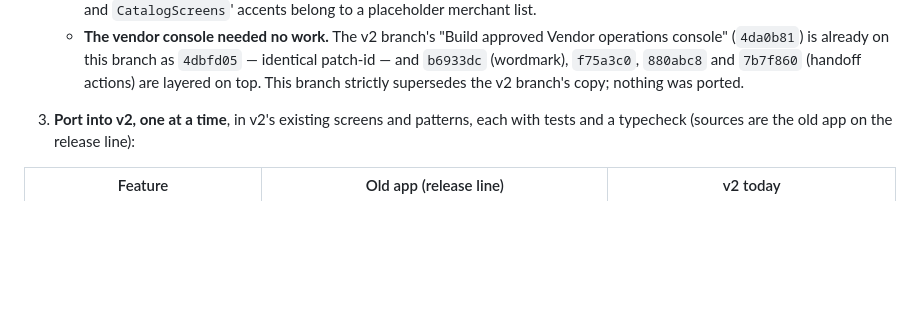
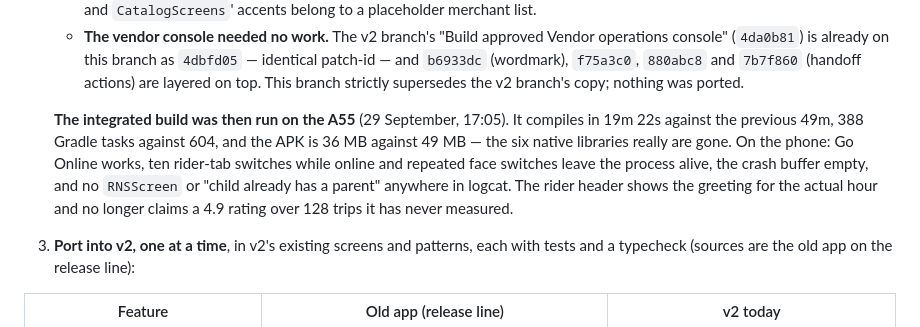
Before and after one commit to Dash-World-Limited/DASH-APP, a Markdown page: docs/release/V2-HANDOFF.md, the part around the change. Rendered like a GitHub page; blank space fills up the shorter version.

Commit message:
Record that the integrated app was run on the A55
Step 2 was documented as done on the strength of typechecks, tests and a
prebuild; it had not been run on a phone. It has now. The integrated build
installs and launches on the A55, Go Online works, and repeated rider-tab and
face switches while online leave the process alive with an empty crash buffer
and no RNSScreen or "child already has a parent" in logcat — so removing the
router did not reintroduce the defect it was removed to prevent.

Also records what the dependency removal actually bought, measured rather than
claimed: 19m 22s against 49m, 388 Gradle tasks against 604, and a 36 MB APK
against 49 MB.

Invariant: a claim that something works on the device is only written down
after it has been seen working on the device.

Co-Authored-By: Claude Sonnet 5 <noreply@anthropic.com>

```diff
--- a/docs/release/V2-HANDOFF.md
+++ b/docs/release/V2-HANDOFF.md
@@ -69,6 +69,15 @@ anywhere in `logcat -b all`.
      branch as `4dbfd05` — identical patch-id — and `b6933dc` (wordmark),
      `f75a3c0`, `880abc8` and `7b7f860` (handoff actions) are layered on top.
      This branch strictly supersedes the v2 branch's copy; nothing was ported.
+
+   **The integrated build was then run on the A55** (29 September, 17:05).
+   It compiles in 19m 22s against the previous 49m, 388 Gradle tasks against
+   604, and the APK is 36 MB against 49 MB — the six native libraries really
+   are gone. On the phone: Go Online works, ten rider-tab switches while
+   online and repeated face switches leave the process alive, the crash buffer
+   empty, and no `RNSScreen` or "child already has a parent" anywhere in
+   logcat. The rider header shows the greeting for the actual hour and no
+   longer claims a 4.9 rating over 128 trips it has never measured.
 3. **Port into v2, one at a time**, in v2's existing screens and patterns,
    each with tests and a typecheck (sources are the old app on the release
    line):
```
